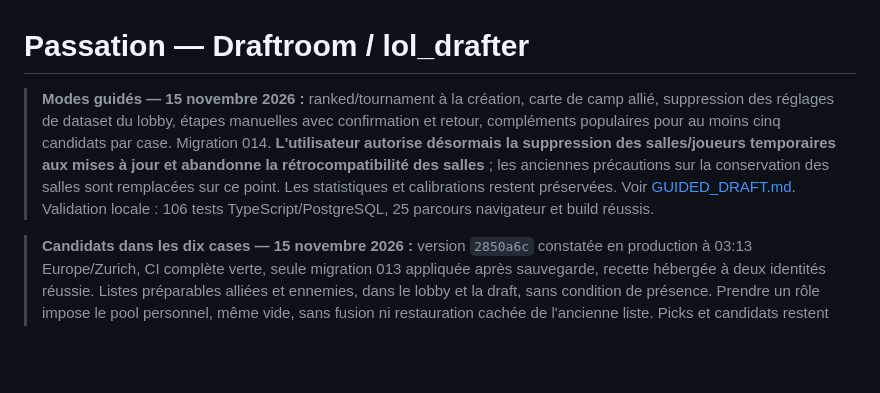
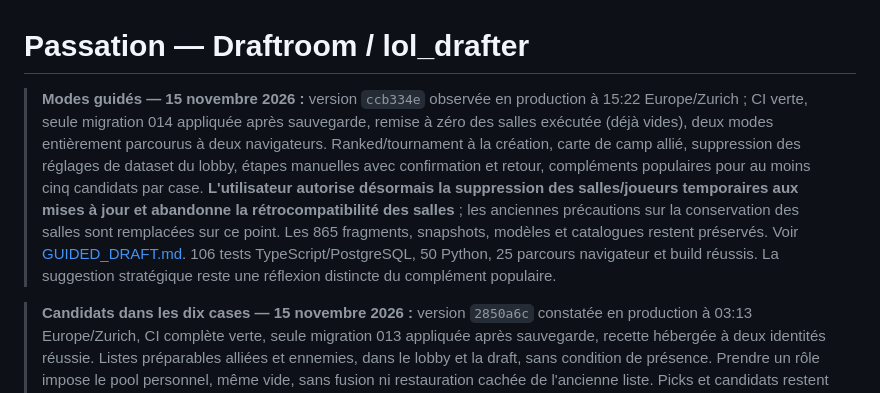
Before and after one commit to NicoHelemon/lol_drafter, a Markdown page: docs/HANDOFF.md, the part around the change. GitHub-like rendering; blank space fills up the shorter version.

```diff
--- a/docs/HANDOFF.md
+++ b/docs/HANDOFF.md
@@ -1,6 +1,6 @@
 # Passation — Draftroom / lol_drafter
 
-> **Modes guidés — 15 novembre 2026 :** ranked/tournament à la création, carte de camp allié, suppression des réglages de dataset du lobby, étapes manuelles avec confirmation et retour, compléments populaires pour au moins cinq candidats par case. Migration 014. **L'utilisateur autorise désormais la suppression des salles/joueurs temporaires aux mises à jour et abandonne la rétrocompatibilité des salles** ; les anciennes précautions sur la conservation des salles sont remplacées sur ce point. Les statistiques et calibrations restent préservées. Voir [GUIDED_DRAFT.md](ui/GUIDED_DRAFT.md). Validation locale : 106 tests TypeScript/PostgreSQL, 25 parcours navigateur et build réussis.
+> **Modes guidés — 15 novembre 2026 :** version `ccb334e` observée en production à 15:22 Europe/Zurich ; CI verte, seule migration 014 appliquée après sauvegarde, remise à zéro des salles exécutée (déjà vides), deux modes entièrement parcourus à deux navigateurs. Ranked/tournament à la création, carte de camp allié, suppression des réglages de dataset du lobby, étapes manuelles avec confirmation et retour, compléments populaires pour au moins cinq candidats par case. **L'utilisateur autorise désormais la suppression des salles/joueurs temporaires aux mises à jour et abandonne la rétrocompatibilité des salles** ; les anciennes précautions sur la conservation des salles sont remplacées sur ce point. Les 865 fragments, snapshots, modèles et catalogues restent préservés. Voir [GUIDED_DRAFT.md](ui/GUIDED_DRAFT.md). 106 tests TypeScript/PostgreSQL, 50 Python, 25 parcours navigateur et build réussis. La suggestion stratégique reste une réflexion distincte du complément populaire.
 
 > **Candidats dans les dix cases — 15 novembre 2026 :** version `2850a6c` constatée en production à 03:13 Europe/Zurich, CI complète verte, seule migration 013 appliquée après sauvegarde, recette hébergée à deux identités réussie. Listes préparables alliées et ennemies, dans le lobby et la draft, sans condition de présence. Prendre un rôle impose le pool personnel, même vide, sans fusion ni restauration cachée de l'ancienne liste. Picks et candidats restent distincts ; [+] permanent, sélection/désélection pour tous les postes. Cache étendu aux dix listes. 96 tests TypeScript/PostgreSQL, 50 Python et 23 parcours navigateur réussis ; les deux salles existantes, les 865 fragments, le pointeur et le modèle sont préservés. Voir [ALL_ROLE_CANDIDATES.md](ui/ALL_ROLE_CANDIDATES.md). L'import de profils Riot/OP.GG reste une discussion, sans implémentation.
 
```
Also changed, not shown: docs/ui/GUIDED_DRAFT.md (+11 -1 lines), docs/ui/evidence/guided-ranked-lobby-production.png (added), docs/ui/evidence/guided-tournament-bans-production.png (added), docs/ui/evidence/guided-tournament-complete-production.png (added), 1 other file.
